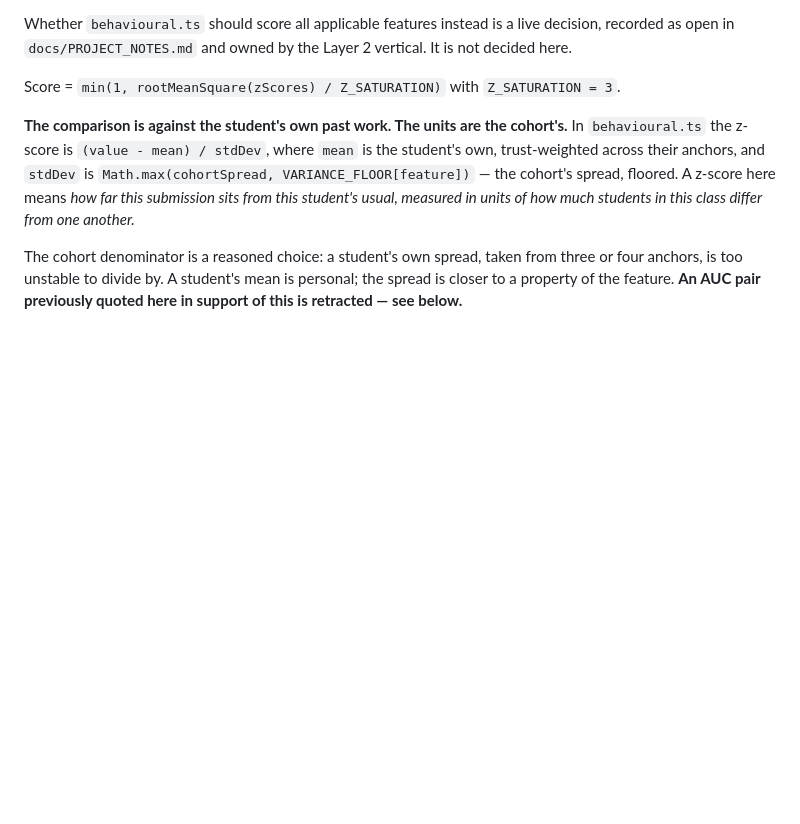
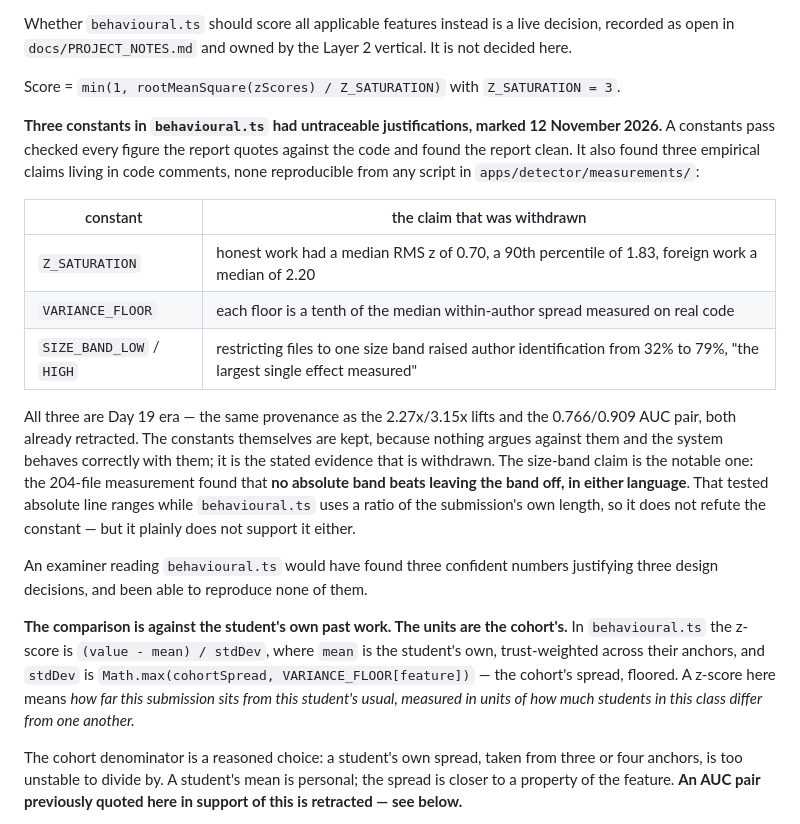
Before and after one commit to MohammadSaqlain124/codeguard-ai, a Markdown page: docs/PROJECT_STATUS.md, the part around the change. Drawn GitHub-style; blank space fills up the shorter version.

Commit message:
docs: record the untraceable layer 2 constants

```diff
--- a/docs/PROJECT_STATUS.md
+++ b/docs/PROJECT_STATUS.md
@@ -107,6 +107,30 @@ decision, recorded as open in `docs/PROJECT_NOTES.md` and owned by the Layer 2
 vertical. It is not decided here.
 
 Score = `min(1, rootMeanSquare(zScores) / Z_SATURATION)` with `Z_SATURATION = 3`.
+
+**Three constants in `behavioural.ts` had untraceable justifications, marked
+12 November 2026.** A constants pass checked every figure the report quotes
+against the code and found the report clean. It also found three empirical
+claims living in code comments, none reproducible from any script in
+`apps/detector/measurements/`:
+
+| constant | the claim that was withdrawn |
+|---|---|
+| `Z_SATURATION` | honest work had a median RMS z of 0.70, a 90th percentile of 1.83, foreign work a median of 2.20 |
+| `VARIANCE_FLOOR` | each floor is a tenth of the median within-author spread measured on real code |
+| `SIZE_BAND_LOW` / `HIGH` | restricting files to one size band raised author identification from 32% to 79%, "the largest single effect measured" |
+
+All three are Day 19 era — the same provenance as the 2.27x/3.15x lifts and
+the 0.766/0.909 AUC pair, both already retracted. The constants themselves are
+kept, because nothing argues against them and the system behaves correctly with
+them; it is the stated evidence that is withdrawn. The size-band claim is the
+notable one: the 204-file measurement found that **no absolute band beats
+leaving the band off, in either language**. That tested absolute line ranges
+while `behavioural.ts` uses a ratio of the submission's own length, so it does
+not refute the constant — but it plainly does not support it either.
+
+An examiner reading `behavioural.ts` would have found three confident numbers
+justifying three design decisions, and been able to reproduce none of them.
 
 **The comparison is against the student's own past work. The units are the
 cohort's.** In `behavioural.ts` the z-score is `(value - mean) / stdDev`, where
```
